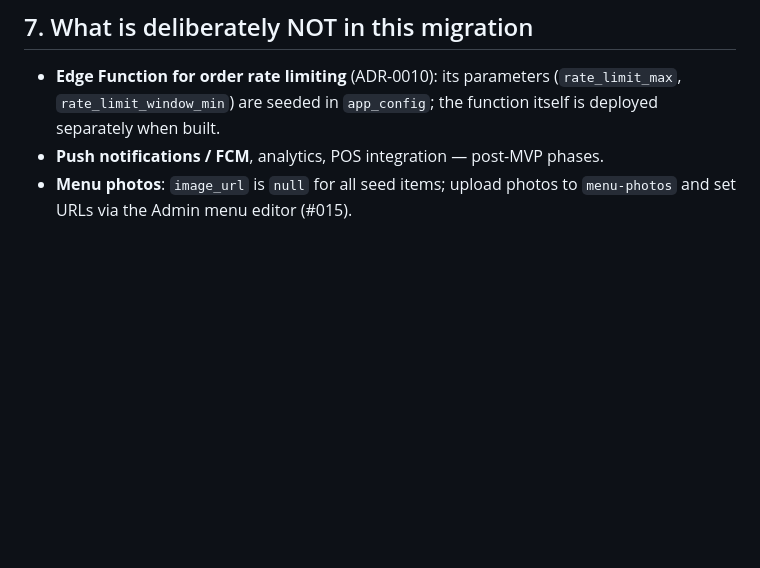
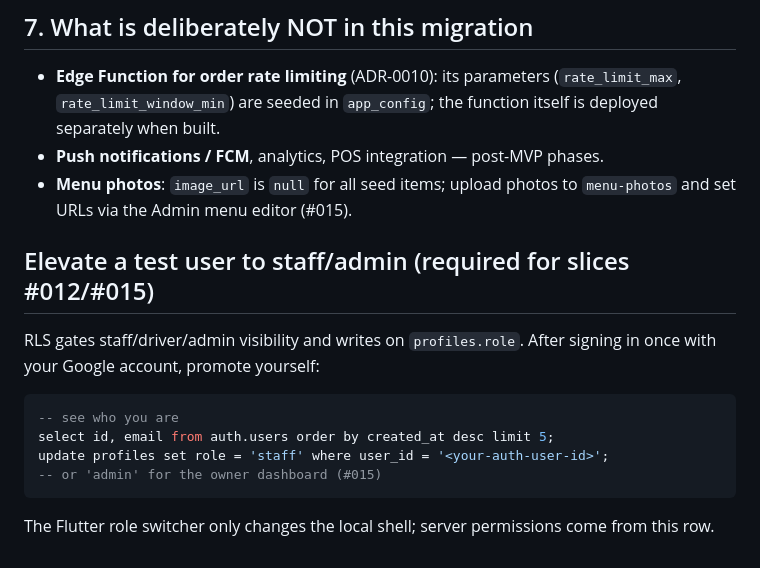
Before and after one commit to TAGOOZ/kadyApp, a Markdown page: docs/SUPABASE_SETUP.md, the part around the change. Rendered like a GitHub page; blank space fills up the shorter version.

Commit message:
docs(setup): profile role elevation for staff/admin RLS

````diff
--- a/docs/SUPABASE_SETUP.md
+++ b/docs/SUPABASE_SETUP.md
@@ -112,3 +112,18 @@ by updating `profiles.role` for the account (Admin does this after first login).
 - **Push notifications / FCM**, analytics, POS integration — post-MVP phases.
 - **Menu photos**: `image_url` is `null` for all seed items; upload photos to
   `menu-photos` and set URLs via the Admin menu editor (#015).
+
+## Elevate a test user to staff/admin (required for slices #012/#015)
+
+RLS gates staff/driver/admin visibility and writes on `profiles.role`.
+After signing in once with your Google account, promote yourself:
+
+```sql
+-- see who you are
+select id, email from auth.users order by created_at desc limit 5;
+update profiles set role = 'staff' where user_id = '<your-auth-user-id>';
+-- or 'admin' for the owner dashboard (#015)
+```
+
+The Flutter role switcher only changes the local shell; server permissions come
+from this row.
````
